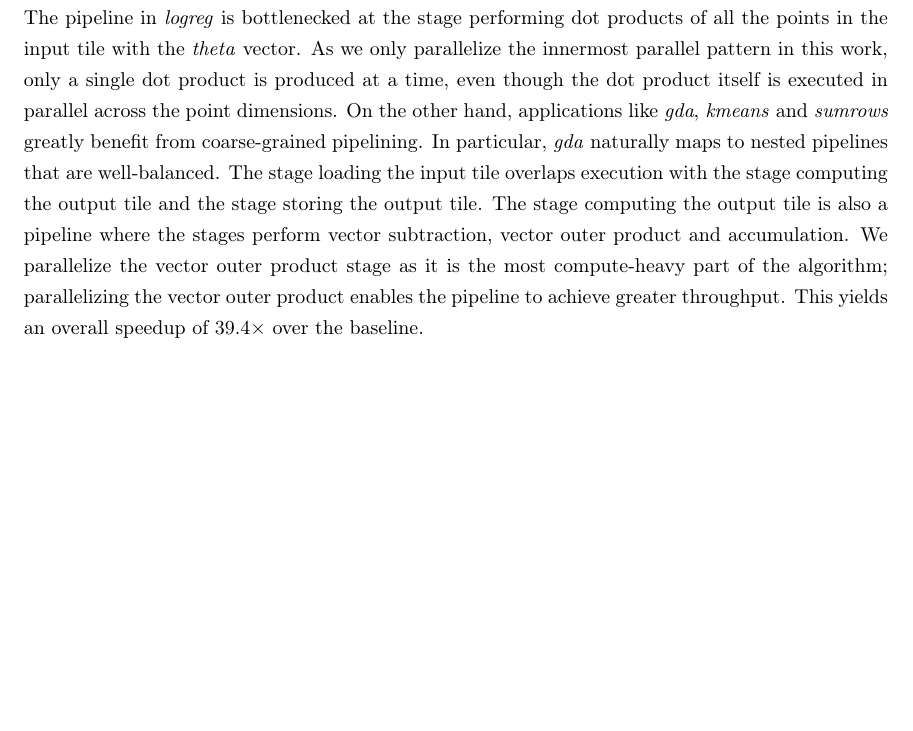
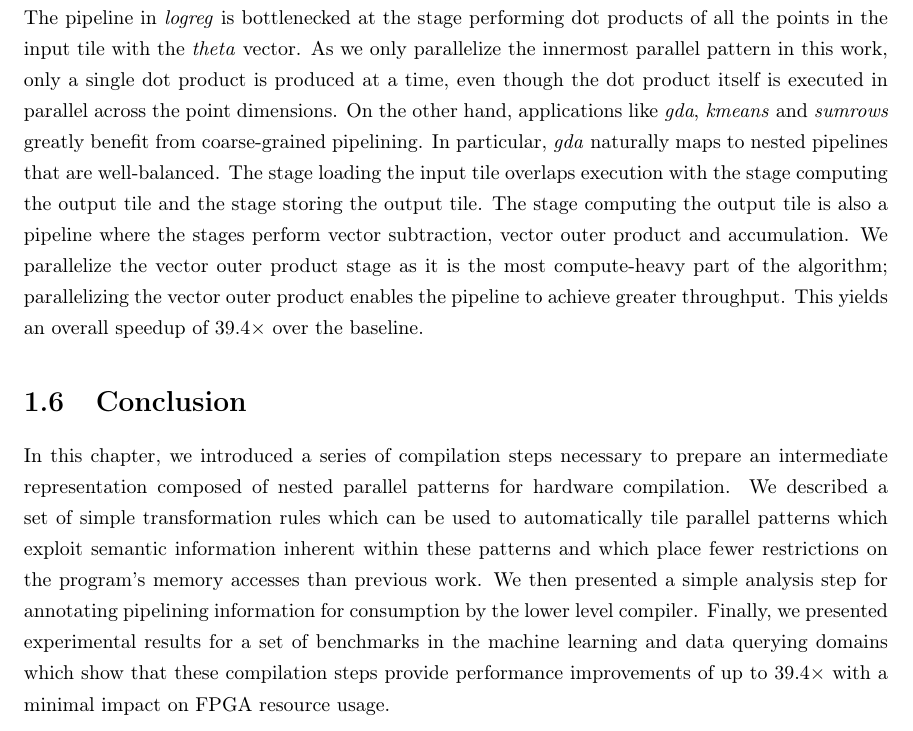
Before and after one commit to dkoeplin/thesis, a LaTeX thesis (3-delite/main.tex, which reads 3-delite/3-conclusion.tex): part of page 13 of 14, cut so that both start at the same text, the shorter picture padded with empty space. Compiled offline with pdfLaTeX.

Commit message:
Delite conclusion

```diff
--- /dev/null
+++ b/3-delite/3-conclusion.tex
@@ -0,0 +1,12 @@
+\section{Conclusion}
+
+In this chapter, we introduced a series of compilation steps necessary to prepare
+an intermediate representation composed of nested parallel patterns
+for hardware compilation. We described a set of simple transformation
+rules which can be used to automatically tile parallel patterns which exploit semantic information inherent within
+these patterns and which place fewer restrictions on the program’s memory accesses than previous work. We then presented a simple analysis step for annotating pipelining information for
+consumption by the lower level compiler. Finally, we presented experimental results
+for a set of benchmarks in the machine learning and data
+querying domains which show that these compilation steps
+provide performance improvements of up to $39.4\times$ with a
+minimal impact on FPGA resource usage.
```
Also changed, not shown: 3-delite/delite.tex (+1 -0 lines).
